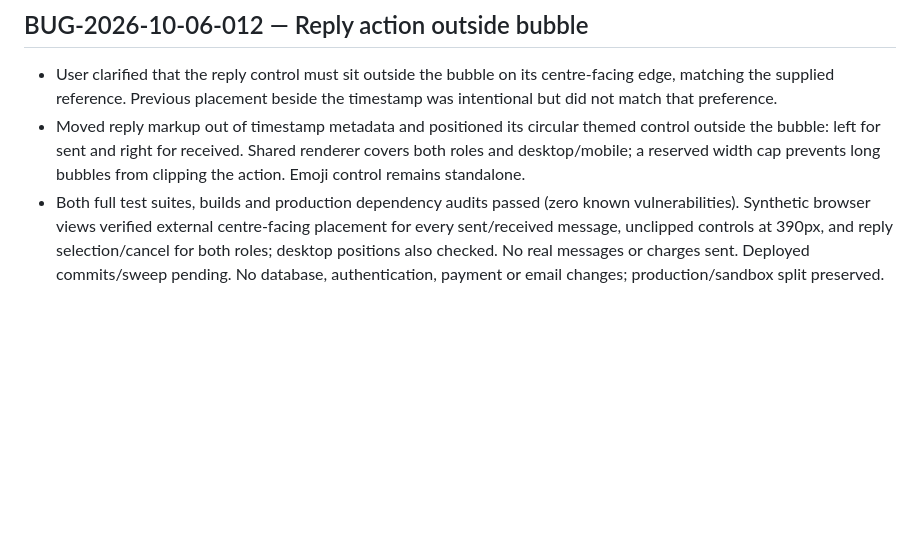
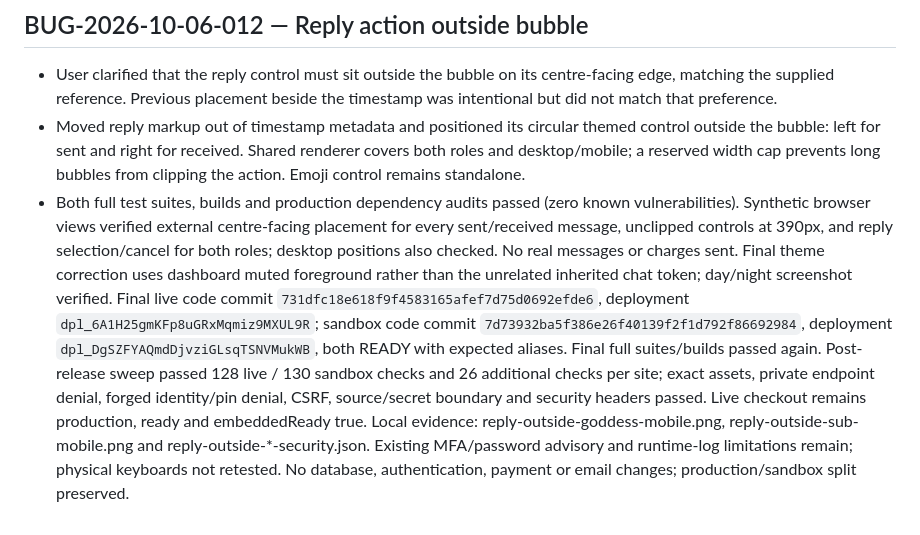
Before and after one commit to airloopal/goddessvanessa, a Markdown page: docs/BUGFIX_LOGBOOK.md, the part around the change. Drawn GitHub-style; blank space fills up the shorter version.

Commit message:
Record outside-bubble reply release validation

```diff
--- a/docs/BUGFIX_LOGBOOK.md
+++ b/docs/BUGFIX_LOGBOOK.md
@@ -180,4 +180,4 @@ Record confirmed incidents and fixes here, newest first. Dates use Europe/Warsaw
 
 - User clarified that the reply control must sit outside the bubble on its centre-facing edge, matching the supplied reference. Previous placement beside the timestamp was intentional but did not match that preference.
 - Moved reply markup out of timestamp metadata and positioned its circular themed control outside the bubble: left for sent and right for received. Shared renderer covers both roles and desktop/mobile; a reserved width cap prevents long bubbles from clipping the action. Emoji control remains standalone.
-- Both full test suites, builds and production dependency audits passed (zero known vulnerabilities). Synthetic browser views verified external centre-facing placement for every sent/received message, unclipped controls at 390px, and reply selection/cancel for both roles; desktop positions also checked. No real messages or charges sent. Deployed commits/sweep pending. No database, authentication, payment or email changes; production/sandbox split preserved.
+- Both full test suites, builds and production dependency audits passed (zero known vulnerabilities). Synthetic browser views verified external centre-facing placement for every sent/received message, unclipped controls at 390px, and reply selection/cancel for both roles; desktop positions also checked. No real messages or charges sent. Final theme correction uses dashboard muted foreground rather than the unrelated inherited chat token; day/night screenshot verified. Final live code commit `731dfc18e618f9f4583165afef7d75d0692efde6`, deployment `dpl_6A1H25gmKFp8uGRxMqmiz9MXUL9R`; sandbox code commit `7d73932ba5f386e26f40139f2f1d792f86692984`, deployment `dpl_DgSZFYAQmdDjvziGLsqTSNVMukWB`, both READY with expected aliases. Final full suites/builds passed again. Post-release sweep passed 128 live / 130 sandbox checks and 26 additional checks per site; exact assets, private endpoint denial, forged identity/pin denial, CSRF, source/secret boundary and security headers passed. Live checkout remains production, ready and embeddedReady true. Local evidence: reply-outside-goddess-mobile.png, reply-outside-sub-mobile.png and reply-outside-*-security.json. Existing MFA/password advisory and runtime-log limitations remain; physical keyboards not retested. No database, authentication, payment or email changes; production/sandbox split preserved.
```
